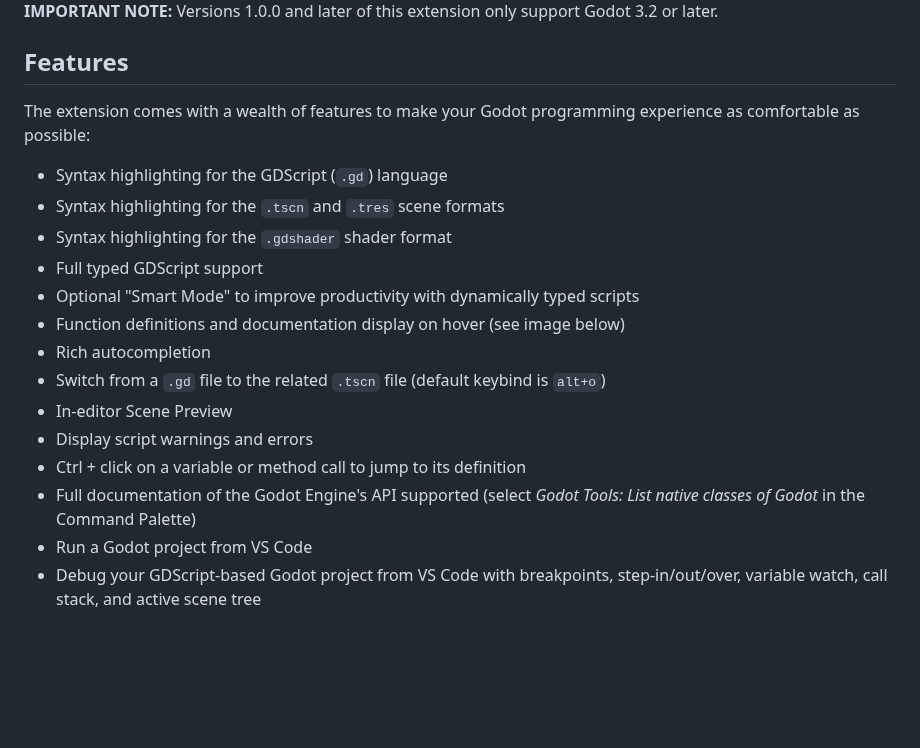
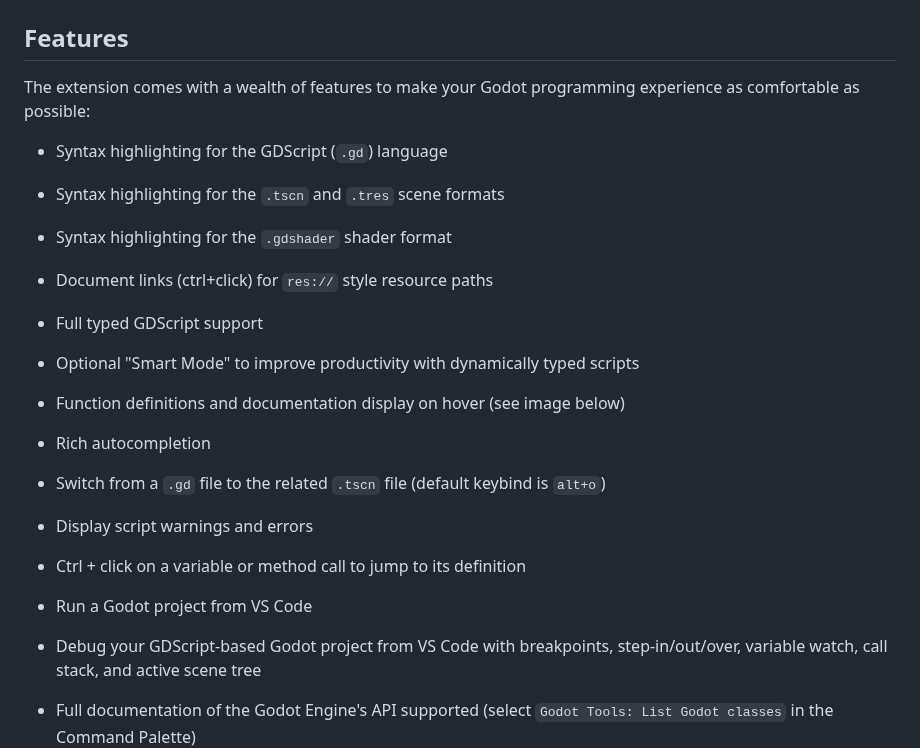
Before and after one commit to godotengine/godot-vscode-plugin, a Markdown page: README.md, the part around one of its changes. Drawn GitHub-style; blank space fills up the shorter version.

```diff
--- a/README.md
+++ b/README.md
@@ -14,16 +14,16 @@ experience as comfortable as possible:
 - Syntax highlighting for the GDScript (`.gd`) language
 - Syntax highlighting for the `.tscn` and `.tres` scene formats
 - Syntax highlighting for the `.gdshader` shader format
+- Document links (ctrl+click) for `res://` style resource paths
 - Full typed GDScript support
 - Optional "Smart Mode" to improve productivity with dynamically typed scripts
 - Function definitions and documentation display on hover (see image below)
 - Rich autocompletion
 - Switch from a `.gd` file to the related `.tscn` file (default keybind is `alt+o`)
-- In-editor Scene Preview
 - Display script warnings and errors
 - Ctrl + click on a variable or method call to jump to its definition
-- Full documentation of the Godot Engine's API supported (select *Godot Tools: List native classes of Godot* in the Command Palette)
 - Run a Godot project from VS Code
 - Debug your GDScript-based Godot project from VS Code with breakpoints, step-in/out/over, variable watch, call stack, and active scene tree
 
+- Full documentation of the Godot Engine's API supported (select `Godot Tools: List Godot classes` in the Command Palette)
 ![Showing the documentation on hover feature](img/godot-tools.png)
```
Also changed, not shown: other parts of README.md (+7 -2 lines), img/hover-extresource.png (added), img/hover-subresource.png (added), img/scene-preview.png (added), 1 other file.
